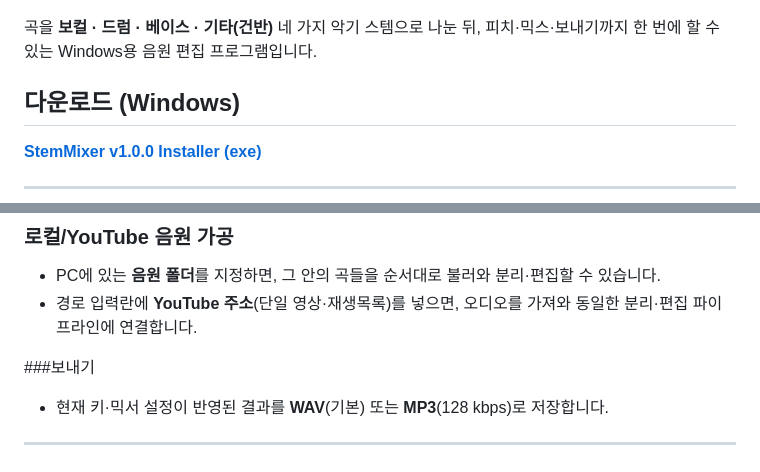
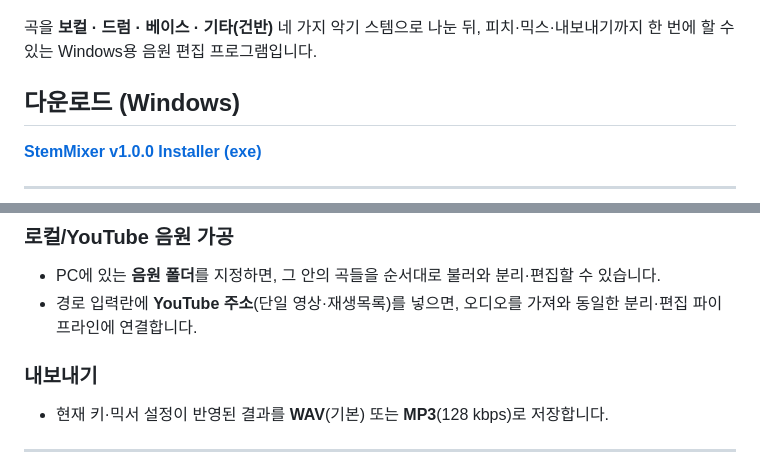
Before and after one commit to acegikm7on/StemMixer-Release, a Markdown page: README.md, 2 parts joined by grey strips. Drawn GitHub-style.

Commit message:
README: fix export wording to보내기
Co-authored-by: Cursor <cursoragent@cursor.com>

```diff
--- a/README.md
+++ b/README.md
@@ -2,7 +2,7 @@
 
 ![StemMixer screenshot](screenshot.jpg)
 
-곡을 **보컬 · 드럼 · 베이스 · 기타(건반)** 네 가지 악기 스템으로 나눈 뒤, 피치·믹스·보내기까지 한 번에 할 수 있는 Windows용 음원 편집 프로그램입니다.
+곡을 **보컬 · 드럼 · 베이스 · 기타(건반)** 네 가지 악기 스템으로 나눈 뒤, 피치·믹스·내보내기까지 한 번에 할 수 있는 Windows용 음원 편집 프로그램입니다.
 
 ## 다운로드 (Windows)
 
@@ -39,7 +39,7 @@
 - PC에 있는 **음원 폴더**를 지정하면, 그 안의 곡들을 순서대로 불러와 분리·편집할 수 있습니다.
 - 경로 입력란에 **YouTube 주소**(단일 영상·재생목록)를 넣으면, 오디오를 가져와 동일한 분리·편집 파이프라인에 연결합니다.
 
-###보내기
+### 내보내기
 
 - 현재 키·믹서 설정이 반영된 결과를 **WAV**(기본) 또는 **MP3**(128 kbps)로 저장합니다.
 
```
